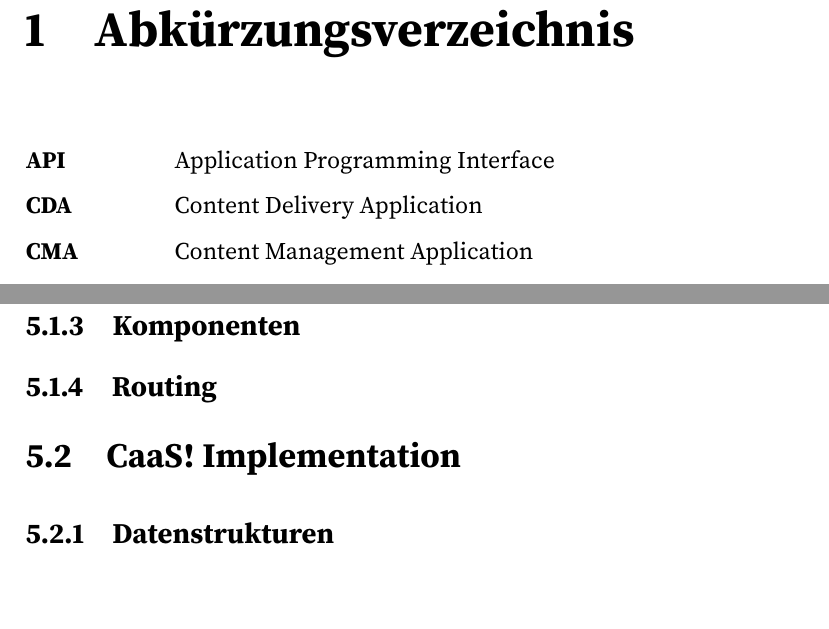
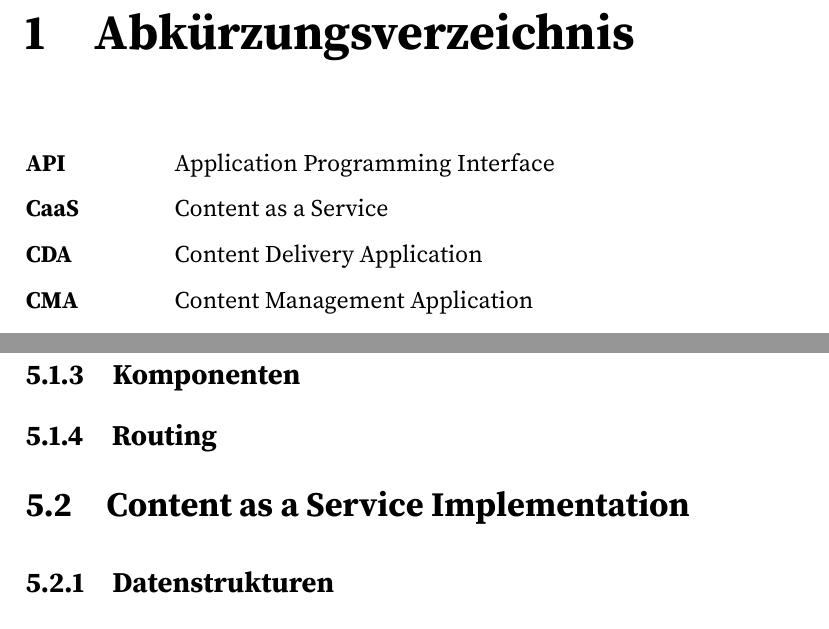
Before and after one commit to chromstahl-cms/documentation, a LaTeX document (main.tex, which reads abkuertzungen.tex): two parts of pages 7 and 21 of 24, joined at a grey line, cut so that both start at the same text. Compiled offline with pdfLaTeX.

Commit message:
add missing abreviation

```diff
--- a/abkuertzungen.tex
+++ b/abkuertzungen.tex
@@ -1,6 +1,7 @@
 \chapter{Abkürzungsverzeichnis}
 \begin{acronym}[Virtual DOM]
   \acro{API}{Application Programming Interface}
+  \acro{CaaS}{Content as a Service}
   \acro{CDA}{Content Delivery Application}
   \acro{CMA}{Content Management Application}
   \acro{CMS}{Content-Management-System}
```
Also changed, not shown: 1 other file.
